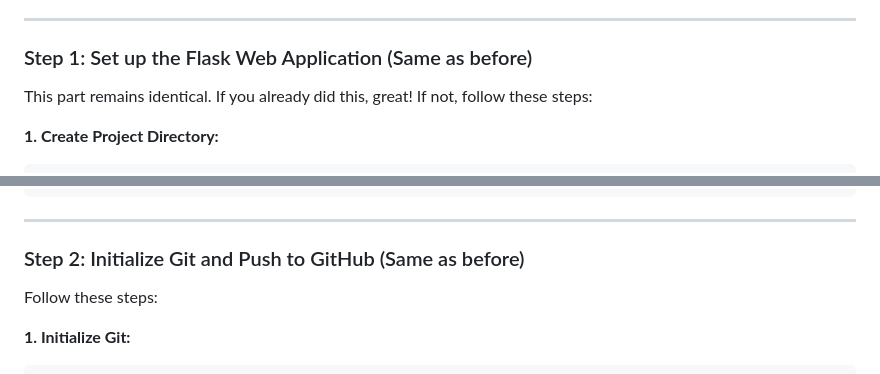
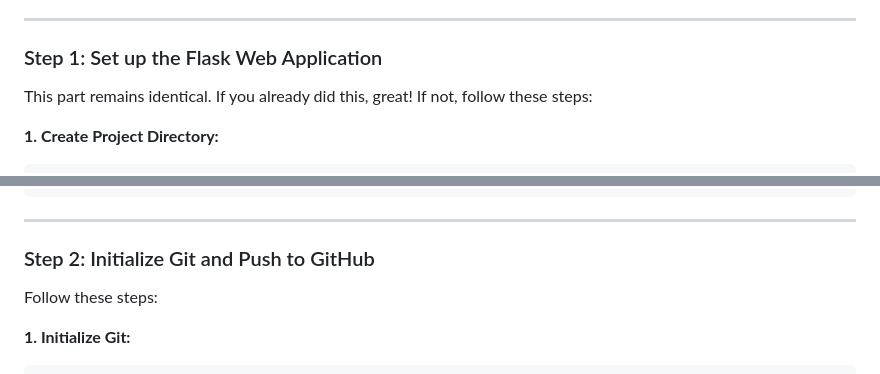
Before and after one commit to Aamantamboli/Todo-AI-app, a Markdown page: README.md, 2 parts joined by grey strips. GitHub-like rendering.

```diff
--- a/README.md
+++ b/README.md
@@ -15,7 +15,7 @@
 
 -----
 
-### Step 1: Set up the Flask Web Application (Same as before)
+### Step 1: Set up the Flask Web Application
 
 This part remains identical. If you already did this, great\! If not, follow these steps:
 
@@ -115,7 +115,7 @@ __pycache__/
 
 -----
 
-### Step 2: Initialize Git and Push to GitHub (Same as before)
+### Step 2: Initialize Git and Push to GitHub
 
 Follow these steps:
 
```
